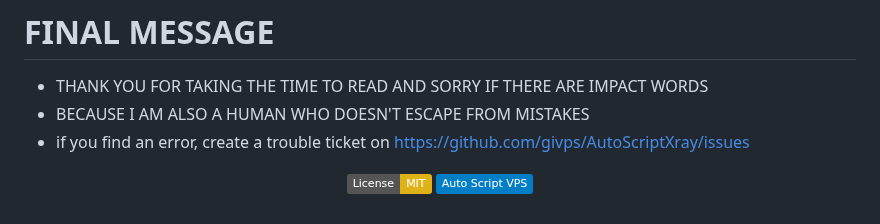
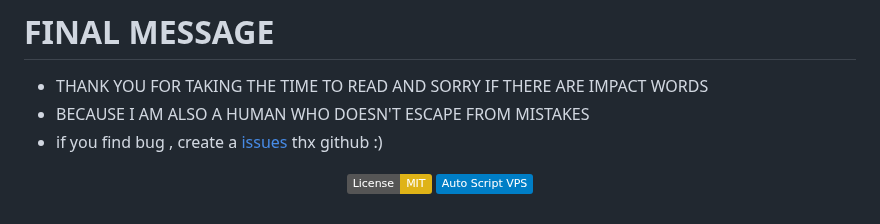
Before and after one commit to givps/AutoScriptXray, a Markdown page: README.md, the part around the change. GitHub-like rendering; badges without logos.

```diff
--- a/README.md
+++ b/README.md
@@ -102,7 +102,7 @@ sysctl -w net.ipv6.conf.all.disable_ipv6=1 && sysctl -w net.ipv6.conf.default.di
 # FINAL MESSAGE
 - THANK YOU FOR TAKING THE TIME TO READ AND SORRY IF THERE ARE IMPACT WORDS
 - BECAUSE I AM ALSO A HUMAN WHO DOESN'T ESCAPE FROM MISTAKES
-- if you find an error, create a trouble ticket on https://github.com/givps/AutoScriptXray/issues
+- if you find bug , create a [issues](https://github.com/givps/AutoScriptXray/issues) thx github :)
 
 <p align="center">
 <a href="https://opensource.org/licenses/MIT"> <img src="https://img.shields.io/badge/License-MIT-yellow.svg" style="max-width:200%;"> <a><img src="https://img.shields.io/badge/Auto_Script_VPS-blue" style="max-width:200%;">
```
